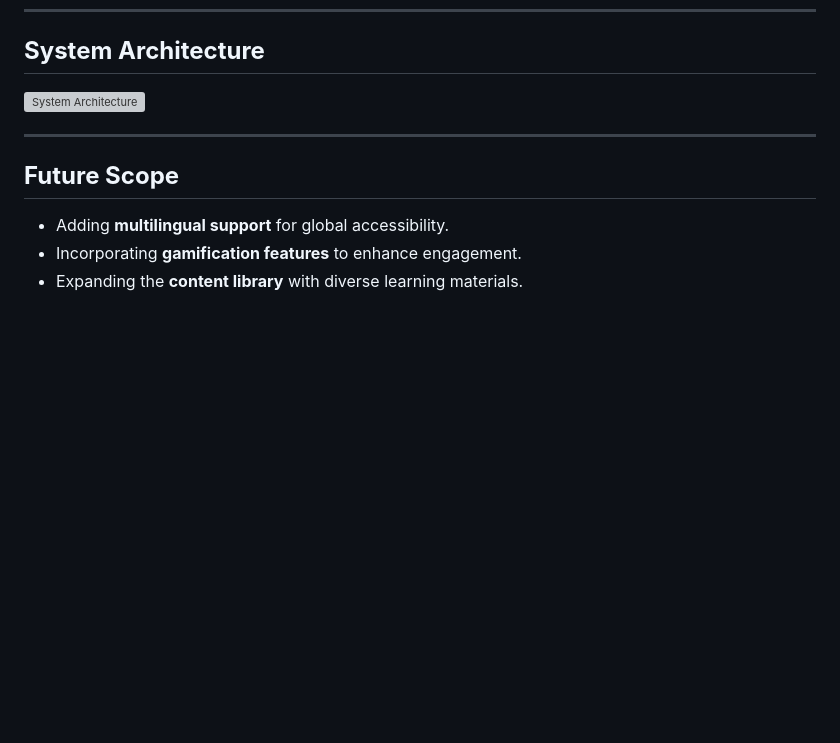
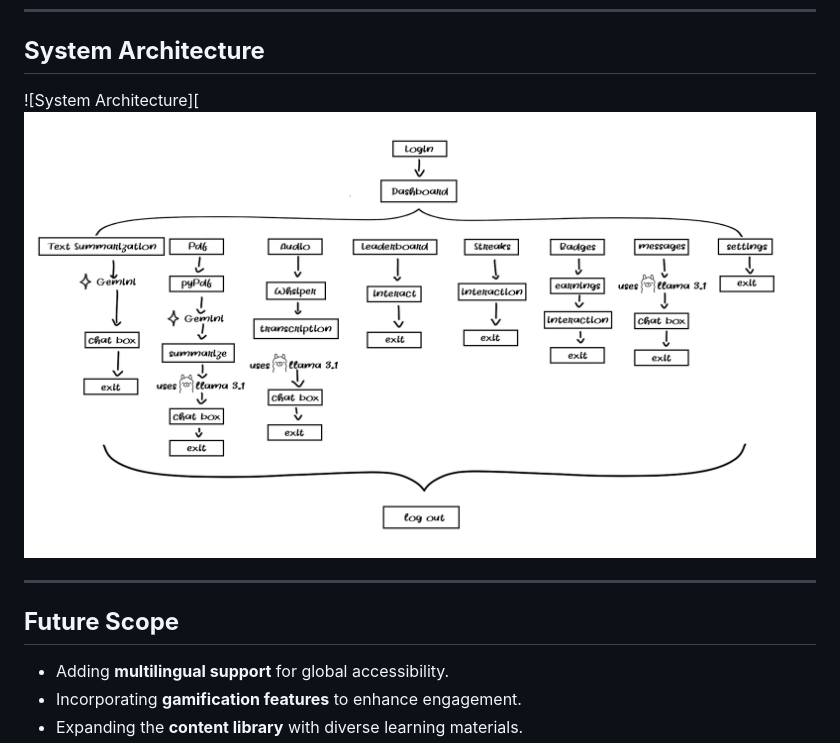
Before and after one commit to Haideransari444/ALIF, a Markdown page: README.md, the part around the change. Rendered like a GitHub page; blank space fills up the shorter version; grey boxes are pictures that could not be loaded.

```diff
--- a/README.md
+++ b/README.md
@@ -53,7 +53,7 @@
 
 ## **System Architecture**
 
-![System Architecture]([![archtecture](ar.png))
+![System Architecture][![archtecture](https://github.com/Haideransari444/Alif/blob/Master/ar.png?raw=true)
 
 ---
 
```
